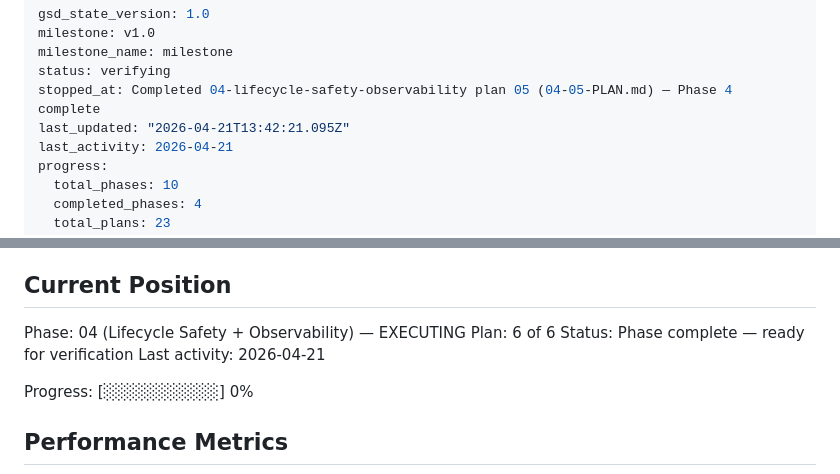
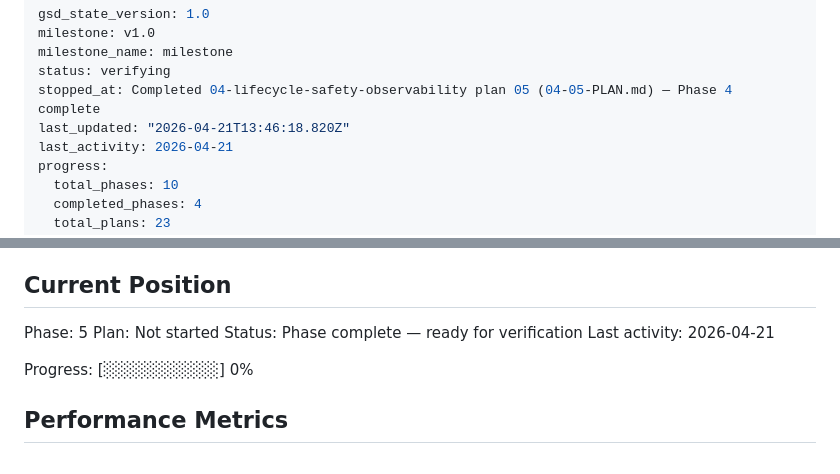
Before and after one commit to sandwichfarm/postwire, a Markdown page: .planning/STATE.md, 2 parts joined by grey strips. Rendered like a GitHub page.

Commit message:
docs(phase-04): complete phase execution

```diff
--- a/.planning/STATE.md
+++ b/.planning/STATE.md
@@ -4,7 +4,7 @@ milestone: v1.0
 milestone_name: milestone
 status: verifying
 stopped_at: Completed 04-lifecycle-safety-observability plan 05 (04-05-PLAN.md) — Phase 4 complete
-last_updated: "2026-04-21T13:42:21.095Z"
+last_updated: "2026-04-21T13:46:18.820Z"
 last_activity: 2026-04-21
 progress:
   total_phases: 10
@@ -25,8 +25,8 @@ See: .planning/PROJECT.md (updated 2026-04-21)
 
 ## Current Position
 
-Phase: 04 (Lifecycle Safety + Observability) — EXECUTING
-Plan: 6 of 6
+Phase: 5
+Plan: Not started
 Status: Phase complete — ready for verification
 Last activity: 2026-04-21
 
```
Also changed, not shown: 1 other file.
